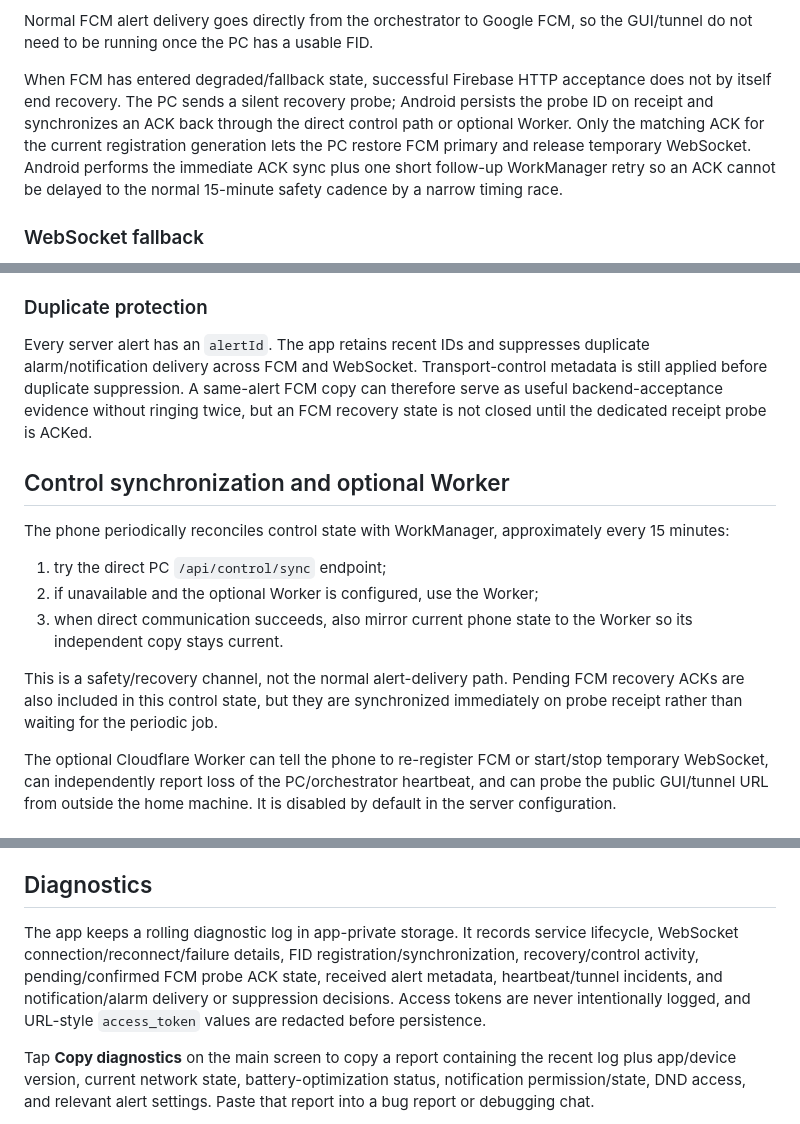
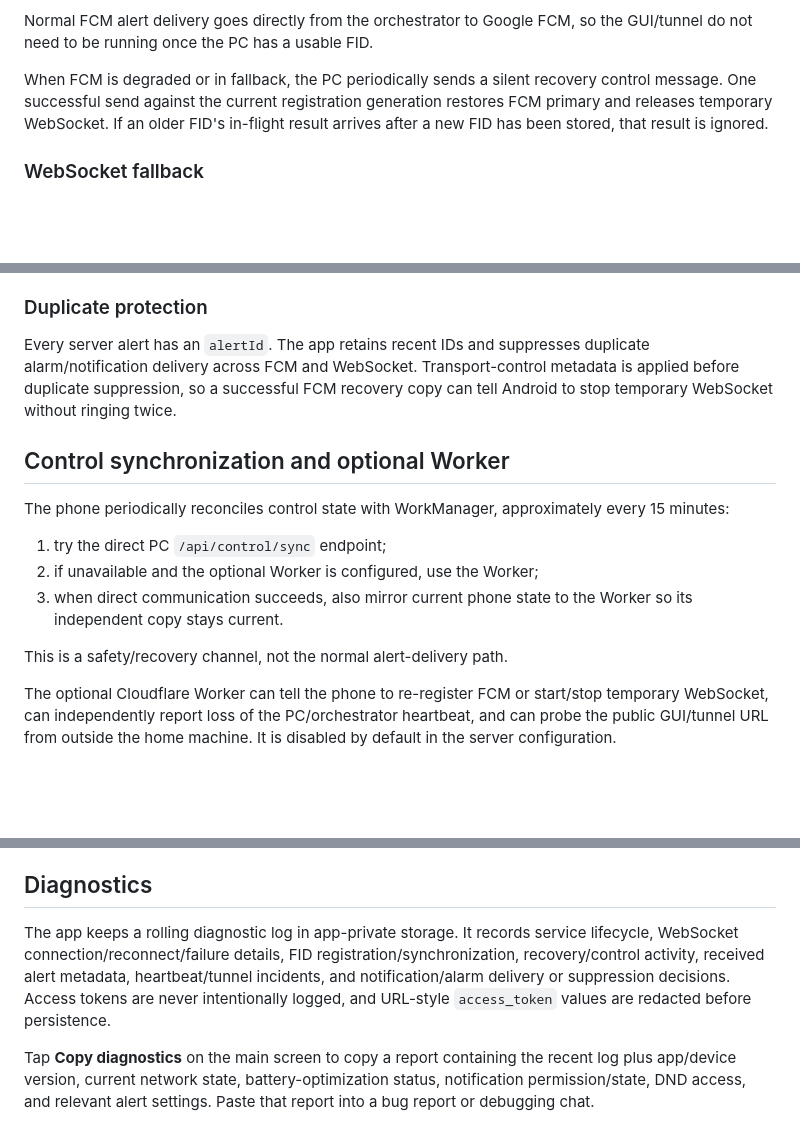
Before and after one commit to GuyMichaely/teams-monitor, a Markdown page: android-app/README.md, 3 parts joined by grey strips. Rendered like a GitHub page; blank space fills up the shorter version.

Commit message:
Align Android docs with one-success FCM recovery

```diff
--- a/android-app/README.md
+++ b/android-app/README.md
@@ -36,7 +36,7 @@ The PC stores the current registration in gitignored `data/fcm-registration.json
 
 Normal FCM alert delivery goes directly from the orchestrator to Google FCM, so the GUI/tunnel do not need to be running once the PC has a usable FID.
 
-When FCM has entered degraded/fallback state, successful Firebase HTTP acceptance does not by itself end recovery. The PC sends a silent recovery probe; Android persists the probe ID on receipt and synchronizes an ACK back through the direct control path or optional Worker. Only the matching ACK for the current registration generation lets the PC restore FCM primary and release temporary WebSocket. Android performs the immediate ACK sync plus one short follow-up WorkManager retry so an ACK cannot be delayed to the normal 15-minute safety cadence by a narrow timing race.
+When FCM is degraded or in fallback, the PC periodically sends a silent recovery control message. One successful send against the current registration generation restores FCM primary and releases temporary WebSocket. If an older FID's in-flight result arrives after a new FID has been stored, that result is ignored.
 
 ### WebSocket fallback
 
@@ -53,7 +53,7 @@ Android background-start restrictions can prevent an immediate foreground-servic
 
 ### Duplicate protection
 
-Every server alert has an `alertId`. The app retains recent IDs and suppresses duplicate alarm/notification delivery across FCM and WebSocket. Transport-control metadata is still applied before duplicate suppression. A same-alert FCM copy can therefore serve as useful backend-acceptance evidence without ringing twice, but an FCM recovery state is not closed until the dedicated receipt probe is ACKed.
+Every server alert has an `alertId`. The app retains recent IDs and suppresses duplicate alarm/notification delivery across FCM and WebSocket. Transport-control metadata is applied before duplicate suppression, so a successful FCM recovery copy can tell Android to stop temporary WebSocket without ringing twice.
 
 ## Control synchronization and optional Worker
 
@@ -63,7 +63,7 @@ The phone periodically reconciles control state with WorkManager, approximately
 2. if unavailable and the optional Worker is configured, use the Worker;
 3. when direct communication succeeds, also mirror current phone state to the Worker so its independent copy stays current.
 
-This is a safety/recovery channel, not the normal alert-delivery path. Pending FCM recovery ACKs are also included in this control state, but they are synchronized immediately on probe receipt rather than waiting for the periodic job.
+This is a safety/recovery channel, not the normal alert-delivery path.
 
 The optional Cloudflare Worker can tell the phone to re-register FCM or start/stop temporary WebSocket, can independently report loss of the PC/orchestrator heartbeat, and can probe the public GUI/tunnel URL from outside the home machine. It is disabled by default in the server configuration.
 
@@ -82,7 +82,7 @@ With the optional Worker enabled, heartbeat state and tunnel state can arrive by
 
 ## Diagnostics
 
-The app keeps a rolling diagnostic log in app-private storage. It records service lifecycle, WebSocket connection/reconnect/failure details, FID registration/synchronization, recovery/control activity, pending/confirmed FCM probe ACK state, received alert metadata, heartbeat/tunnel incidents, and notification/alarm delivery or suppression decisions. Access tokens are never intentionally logged, and URL-style `access_token` values are redacted before persistence.
+The app keeps a rolling diagnostic log in app-private storage. It records service lifecycle, WebSocket connection/reconnect/failure details, FID registration/synchronization, recovery/control activity, received alert metadata, heartbeat/tunnel incidents, and notification/alarm delivery or suppression decisions. Access tokens are never intentionally logged, and URL-style `access_token` values are redacted before persistence.
 
 Tap **Copy diagnostics** on the main screen to copy a report containing the recent log plus app/device version, current network state, battery-optimization status, notification permission/state, DND access, and relevant alert settings. Paste that report into a bug report or debugging chat.
 
```
Also changed, not shown: other parts of android-app/README.md (+1 -1 lines).
